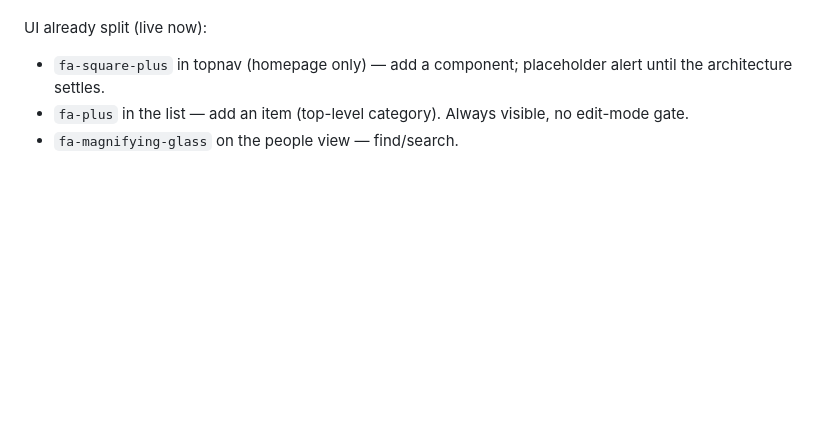
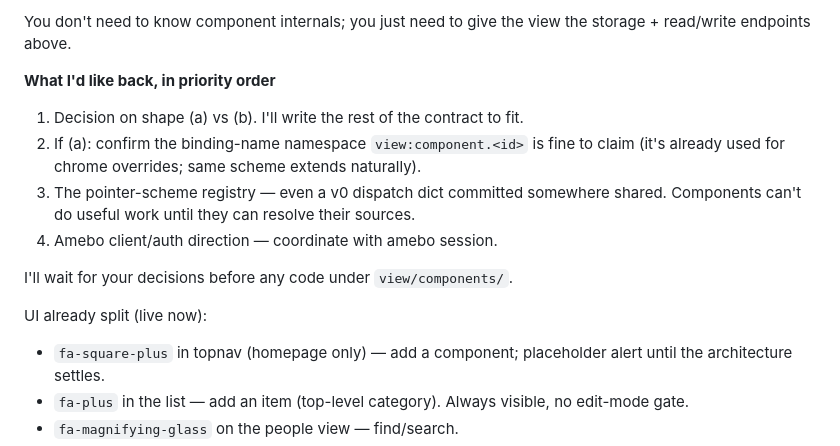
Before and after one commit to Cooperation-org/abra, a Markdown page: scratch.md, the part around one of its changes. Drawn GitHub-style; blank space fills up the shorter version.

Commit message:
scratch: components handoff — concrete asks for the data-models session

```diff
--- a/scratch.md
+++ b/scratch.md
@@ -152,3 +239,19 @@ Open for data-models + amebo:
+You don't need to know component internals; you just need to give
+the view the storage + read/write endpoints above.
+
+**What I'd like back, in priority order**
+
+1. Decision on shape (a) vs (b). I'll write the rest of the contract
+   to fit.
+2. If (a): confirm the binding-name namespace `view:component.<id>` is
+   fine to claim (it's already used for chrome overrides; same scheme
+   extends naturally).
+3. The pointer-scheme registry — even a v0 dispatch dict committed
+   somewhere shared. Components can't do useful work until they can
+   resolve their sources.
+4. Amebo client/auth direction — coordinate with amebo session.
+
+I'll wait for your decisions before any code under `view/components/`.
 
 UI already split (live now):
 
```
Also changed, not shown: other parts of scratch.md (+87 -0 lines).
